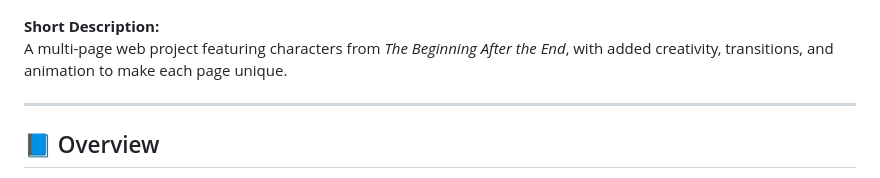
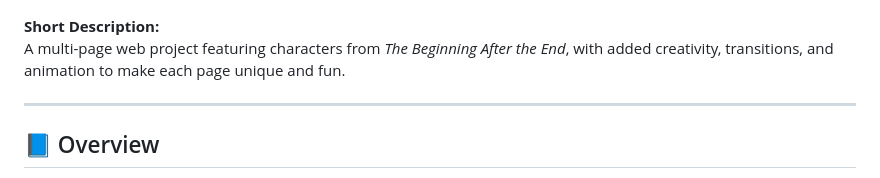
Before and after one commit to FetalveroSean/WD-Seatwork-2, a Markdown page: README.md, the part around the change. GitHub-like rendering.

Commit message:
docs: update readme

```diff
--- a/README.md
+++ b/README.md
@@ -6,7 +6,7 @@
 </p>
 
 **Short Description:**
-A multi-page web project featuring characters from *The Beginning After the End*, with added creativity, transitions, and animation to make each page unique.
+A multi-page web project featuring characters from *The Beginning After the End*, with added creativity, transitions, and animation to make each page unique and fun.
 
 ---
 
```
